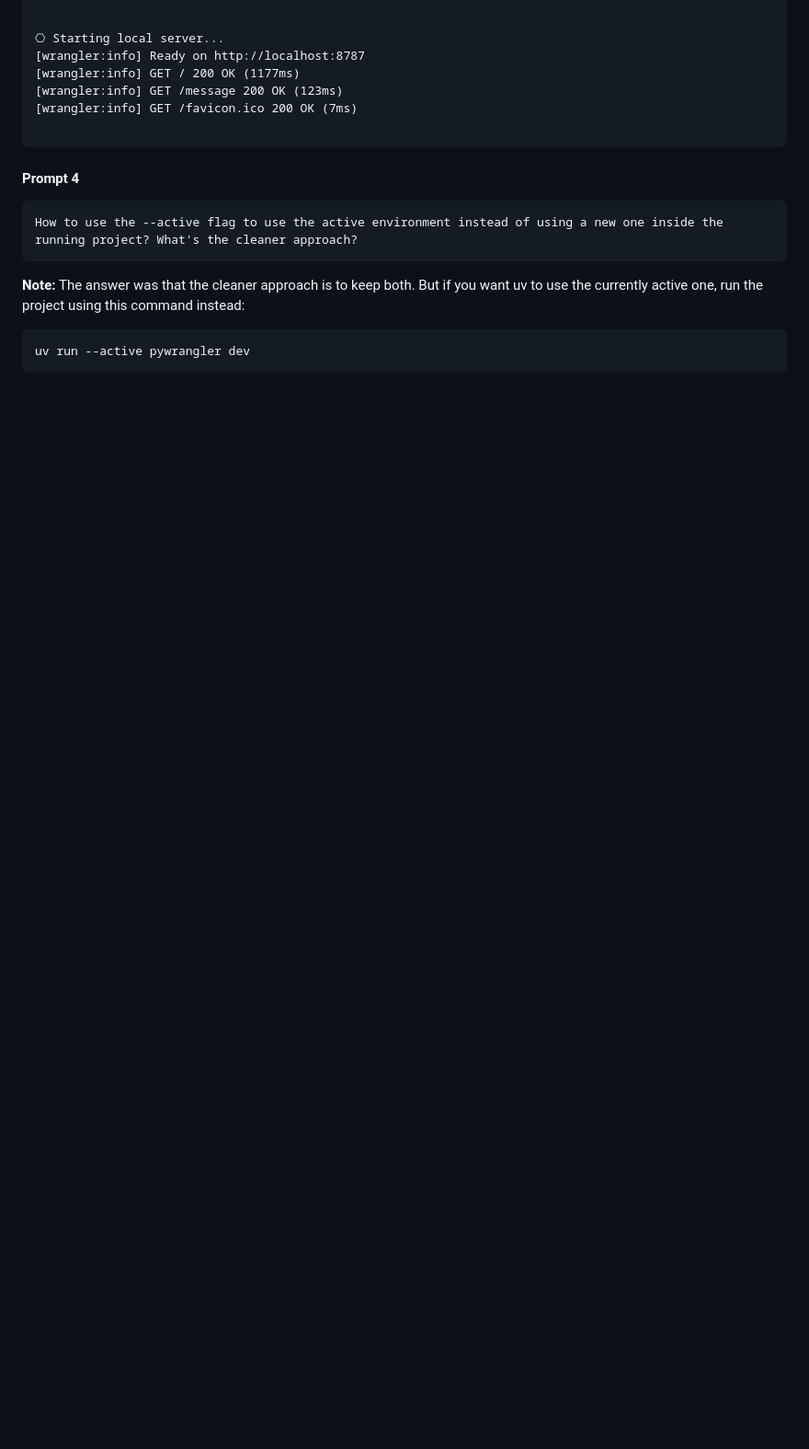
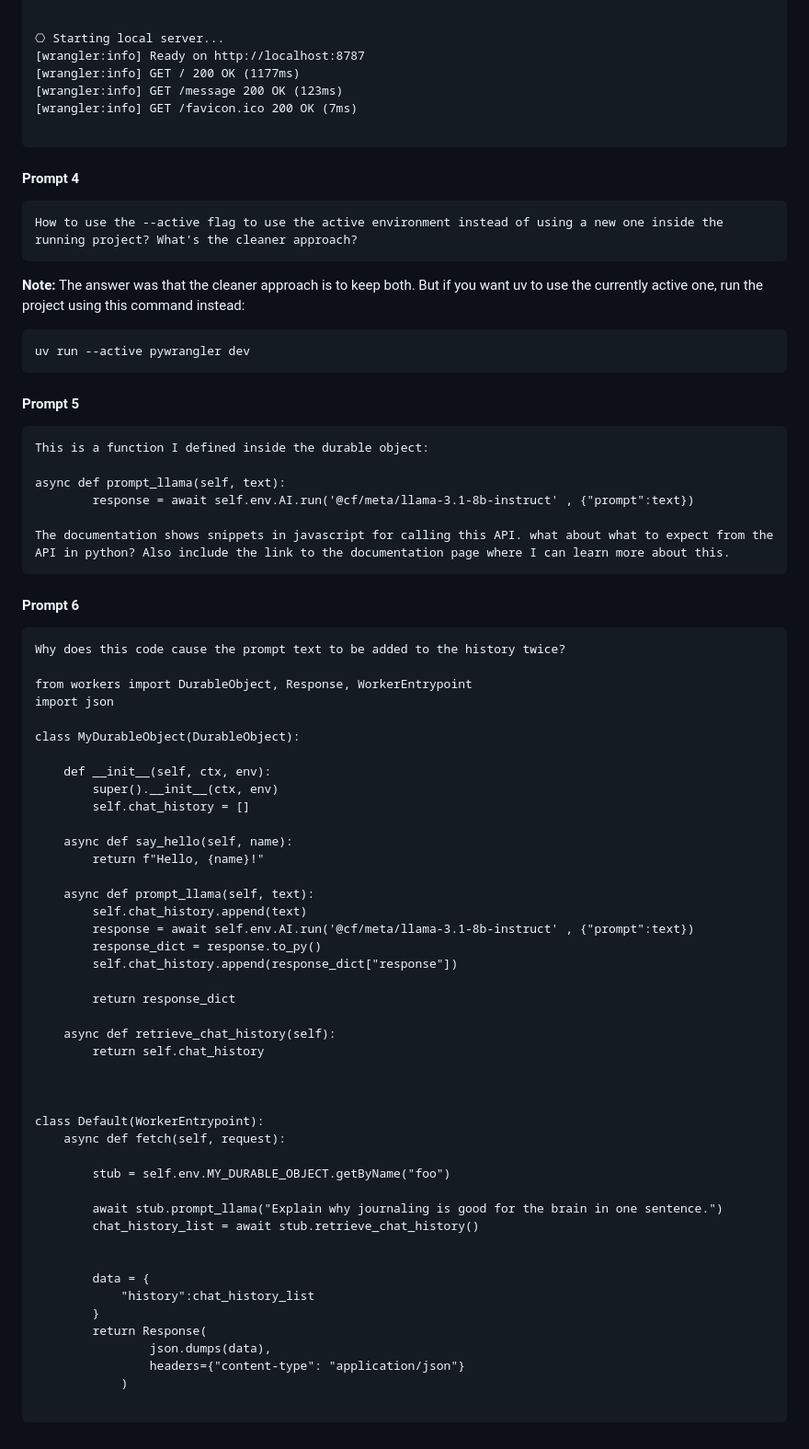
Before and after one commit to mohameds-dev/cf_ai_echo_journal, a Markdown page: README.md, the part around the change. Shown at 92% size. Drawn GitHub-style; blank space fills up the shorter version.

Commit message:
Add used prompts to readme

````diff
--- a/README.md
+++ b/README.md
@@ -163,3 +163,64 @@ How to use the --active flag to use the active environment instead of using a ne
 ```bash
 uv run --active pywrangler dev
 ```
+
+
+#### Prompt 5
+
+```
+This is a function I defined inside the durable object:
+
+async def prompt_llama(self, text):
+        response = await self.env.AI.run('@cf/meta/llama-3.1-8b-instruct' , {"prompt":text})
+
+The documentation shows snippets in javascript for calling this API. what about what to expect from the API in python? Also include the link to the documentation page where I can learn more about this.
+```
+
+
+#### Prompt 6
+```
+Why does this code cause the prompt text to be added to the history twice?
+
+from workers import DurableObject, Response, WorkerEntrypoint
+import json
+
+class MyDurableObject(DurableObject):
+
+    def __init__(self, ctx, env):
+        super().__init__(ctx, env)
+        self.chat_history = []
+
+    async def say_hello(self, name):
+        return f"Hello, {name}!"
+
+    async def prompt_llama(self, text):
+        self.chat_history.append(text)
+        response = await self.env.AI.run('@cf/meta/llama-3.1-8b-instruct' , {"prompt":text})
+        response_dict = response.to_py()
+        self.chat_history.append(response_dict["response"])
+
+        return response_dict
+
+    async def retrieve_chat_history(self):
+        return self.chat_history
+
+
+
+class Default(WorkerEntrypoint):
+    async def fetch(self, request):
+
+        stub = self.env.MY_DURABLE_OBJECT.getByName("foo")
+
+        await stub.prompt_llama("Explain why journaling is good for the brain in one sentence.")
+        chat_history_list = await stub.retrieve_chat_history()
+
+
+        data = {
+            "history":chat_history_list
+        }
+        return Response(
+                json.dumps(data),
+                headers={"content-type": "application/json"}
+            )
+
+```
````
